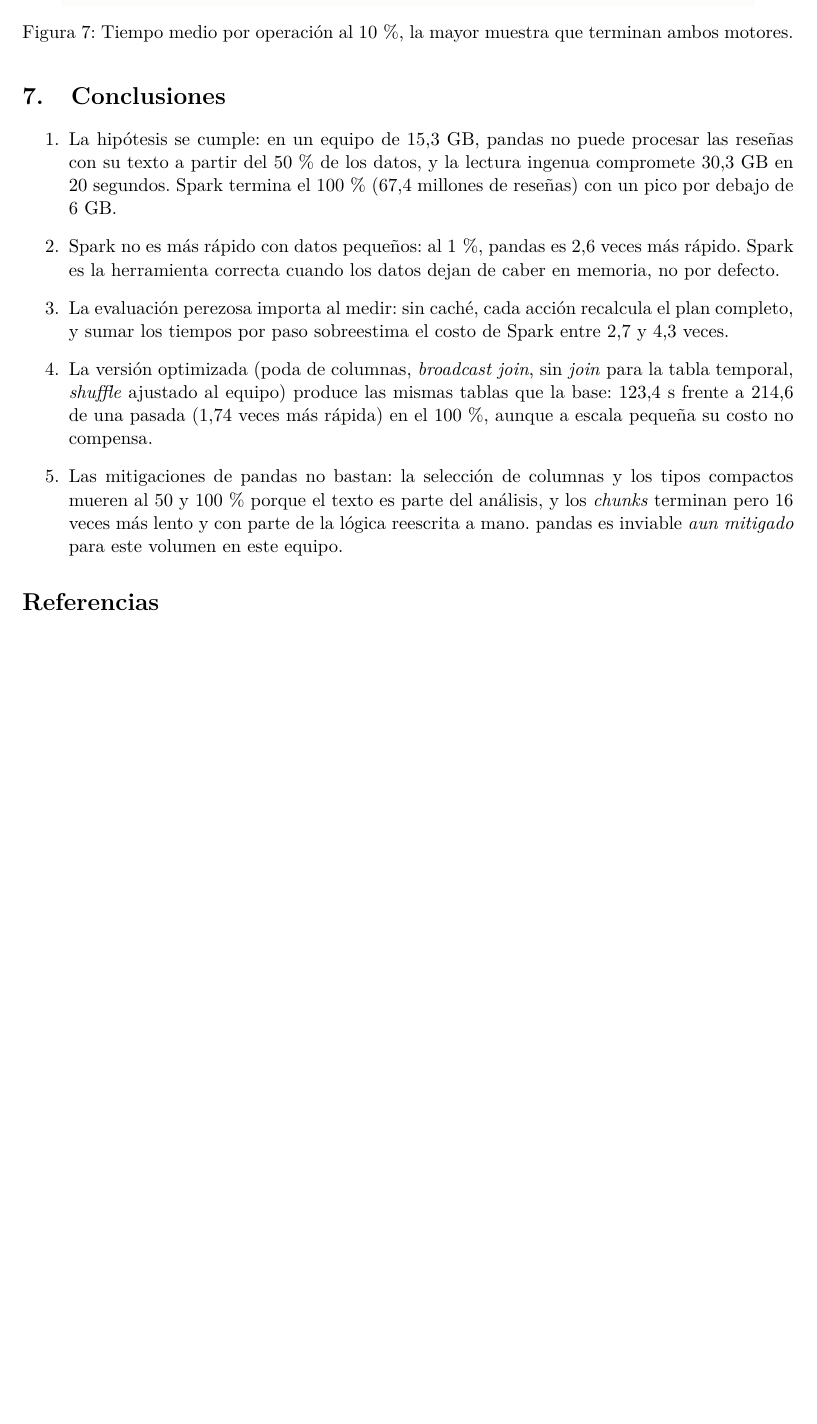
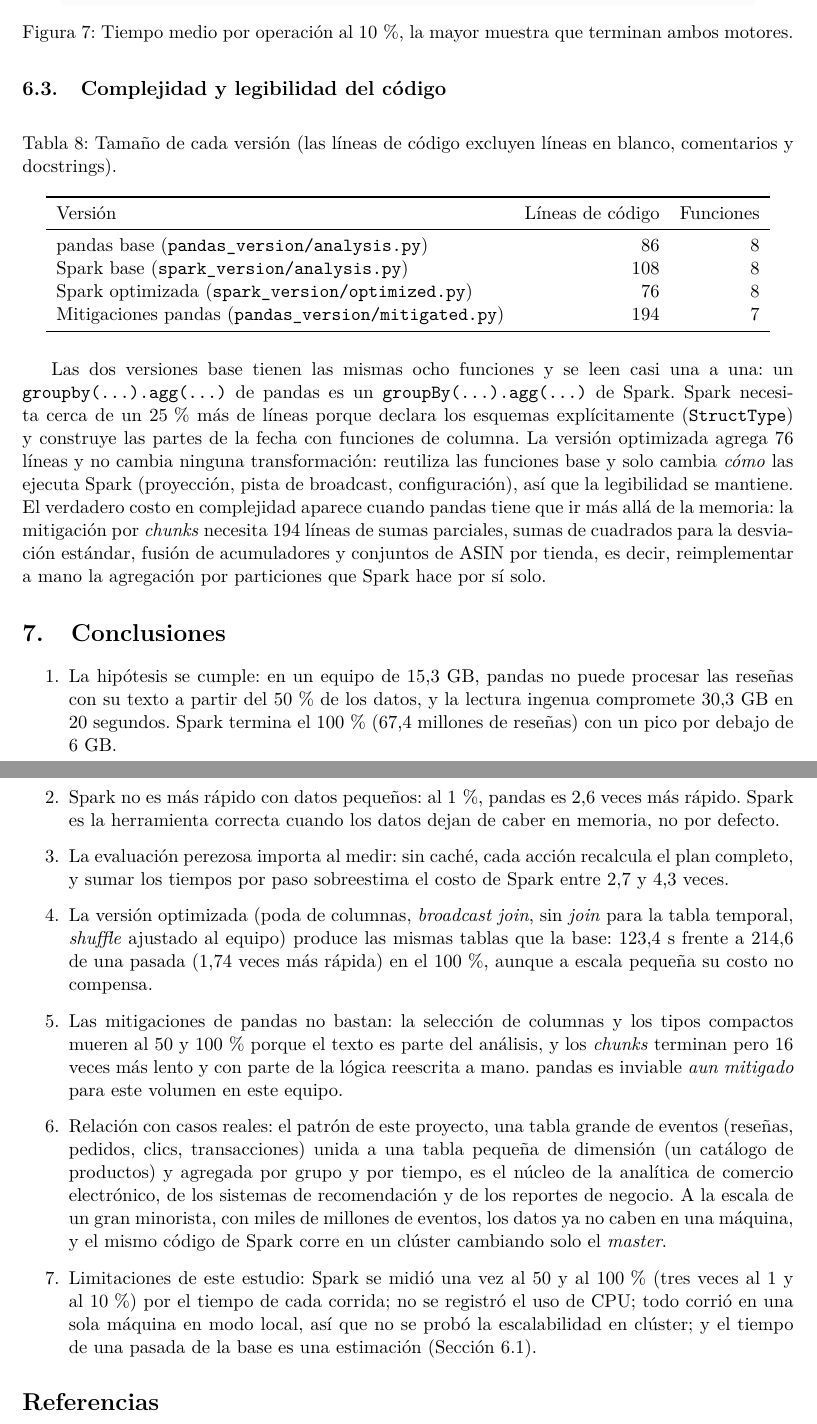
Before and after one commit to lyc4nthrope/proyecto-nota3-pyspark, a LaTeX document (docs/informe/es/informe.tex): part of page 15 of 16 before the commit and two parts of pages 15 and 16 of 16 after it, the two joined at a grey line, cut so that both start at the same text, the shorter picture padded with empty space. Compiled offline with pdfLaTeX.

Commit message:
docs(report): code complexity comparison, real cases and study limitations
Section 6 of the brief asks for code complexity and readability, and
Section 7 for the relation to real cases; both were missing. Also
states the limitations (single Spark run at 50/100 %, no CPU metric).

```diff
--- a/docs/informe/es/informe.tex
+++ b/docs/informe/es/informe.tex
@@ -658,6 +658,37 @@ un efecto directo de la evaluación perezosa sin caché.
 \label{fig:ops}
 \end{figure}
 
+\subsection{Complejidad y legibilidad del código}
+
+\begin{table}[H]
+\centering
+\caption{Tamaño de cada versión (las líneas de código excluyen líneas en blanco, comentarios
+y docstrings).}
+\label{tab:loc}
+\begin{tabular}{lrr}
+\toprule
+Versión & Líneas de código & Funciones \\
+\midrule
+pandas base (\texttt{pandas\_version/analysis.py}) & 86 & 8 \\
+Spark base (\texttt{spark\_version/analysis.py}) & 108 & 8 \\
+Spark optimizada (\texttt{spark\_version/optimized.py}) & 76 & 8 \\
+Mitigaciones pandas (\texttt{pandas\_version/mitigated.py}) & 194 & 7 \\
+\bottomrule
+\end{tabular}
+\end{table}
+
+Las dos versiones base tienen las mismas ocho funciones y se leen casi una a una: un
+\texttt{groupby(...).agg(...)} de pandas es un \texttt{groupBy(...).agg(...)} de Spark. Spark
+necesita cerca de un 25\,\% más de líneas porque declara los esquemas explícitamente
+(\texttt{StructType}) y construye las partes de la fecha con funciones de columna. La versión
+optimizada agrega 76 líneas y no cambia ninguna transformación: reutiliza las funciones base y
+solo cambia \emph{cómo} las ejecuta Spark (proyección, pista de broadcast, configuración), así
+que la legibilidad se mantiene. El verdadero costo en complejidad aparece cuando pandas tiene
+que ir más allá de la memoria: la mitigación por \textit{chunks} necesita 194 líneas de sumas
+parciales, sumas de cuadrados para la desviación estándar, fusión de acumuladores y conjuntos
+de ASIN por tienda, es decir, reimplementar a mano la agregación por particiones que Spark hace
+por sí solo.
+
 % ---------------------------------------------------------------------------
 \section{Conclusiones}
 
@@ -677,6 +708,16 @@ un efecto directo de la evaluación perezosa sin caché.
   mueren al 50 y 100\,\% porque el texto es parte del análisis, y los \textit{chunks} terminan
   pero 16 veces más lento y con parte de la lógica reescrita a mano. pandas es inviable
   \emph{aun mitigado} para este volumen en este equipo.
+  \item Relación con casos reales: el patrón de este proyecto, una tabla grande de eventos
+  (reseñas, pedidos, clics, transacciones) unida a una tabla pequeña de dimensión (un catálogo
+  de productos) y agregada por grupo y por tiempo, es el núcleo de la analítica de comercio
+  electrónico, de los sistemas de recomendación y de los reportes de negocio. A la escala de un
+  gran minorista, con miles de millones de eventos, los datos ya no caben en una máquina, y el
+  mismo código de Spark corre en un clúster cambiando solo el \emph{master}.
+  \item Limitaciones de este estudio: Spark se midió una vez al 50 y al 100\,\% (tres veces al
+  1 y al 10\,\%) por el tiempo de cada corrida; no se registró el uso de CPU; todo corrió en una
+  sola máquina en modo local, así que no se probó la escalabilidad en clúster; y el tiempo de
+  una pasada de la base es una estimación (Sección~6.1).
 \end{enumerate}
 
 % ---------------------------------------------------------------------------
```
Also changed, not shown: docs/informe/en/report.tex (+39 -0 lines), docs/informe/en/report.pdf, docs/informe/es/informe.pdf.
